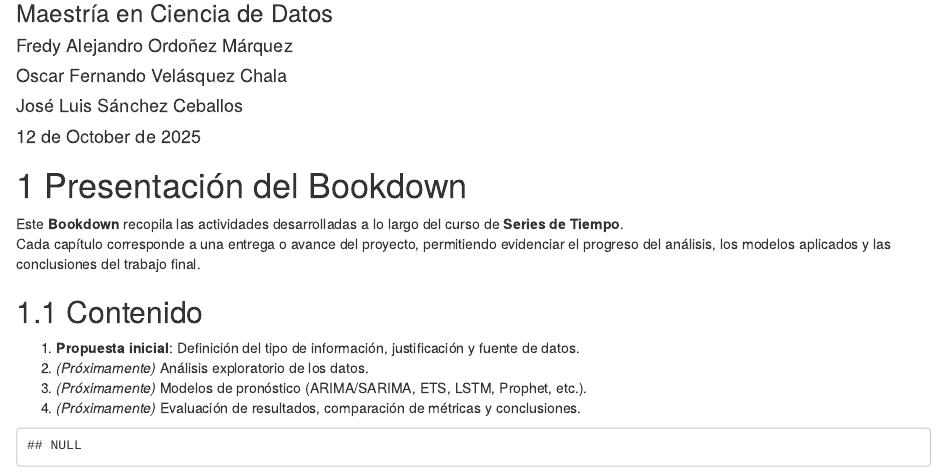
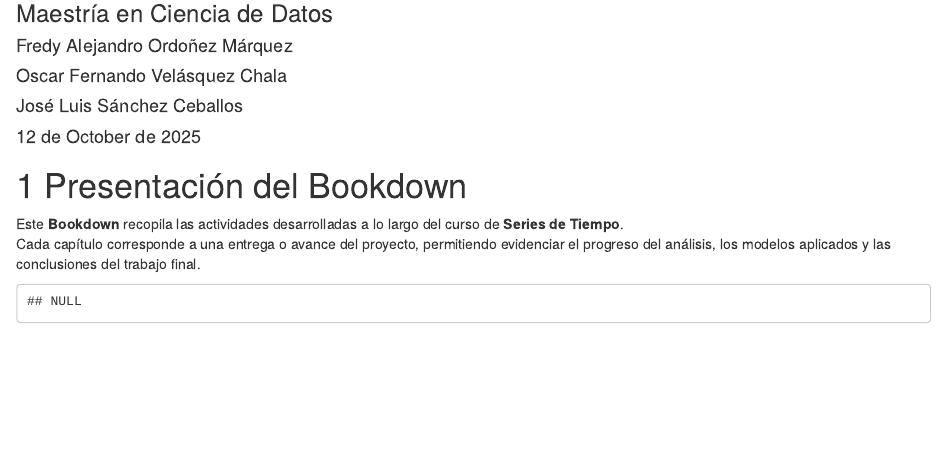
Before and after one commit to joseluissanchezceballos/TimeSeries, an R Markdown document (index.Rmd): the page in a window 1100 px wide, from 80 px down. Rendered offline with R 4.5, knitr and Pandoc, with nearby package versions; drawn as R Markdown's standard HTML page in place of the format the file asks for.

Commit message:
Actualización del bookdown

````diff
--- a/index.Rmd
+++ b/index.Rmd
@@ -24,12 +24,6 @@ output:
 Este **Bookdown** recopila las actividades desarrolladas a lo largo del curso de **Series de Tiempo**.
 Cada capítulo corresponde a una entrega o avance del proyecto, permitiendo evidenciar el progreso del análisis, los modelos aplicados y las conclusiones del trabajo final.
 
-## Contenido
-
-1. **Propuesta inicial**: Definición del tipo de información, justificación y fuente de datos.
-2. *(Próximamente)* Análisis exploratorio de los datos.
-3. *(Próximamente)* Modelos de pronóstico (ARIMA/SARIMA, ETS, LSTM, Prophet, etc.).
-4. *(Próximamente)* Evaluación de resultados, comparación de métricas y conclusiones.
 
 ```{r echo=FALSE}
 NULL
````
Also changed, not shown: 01-propuesta.Rmd (+2 -2 lines), docs/reference-keys.txt, docs/search_index.json, 4 other files.
